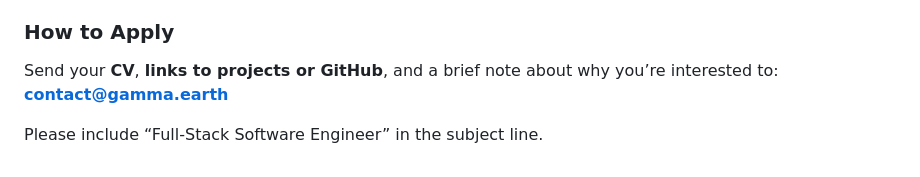
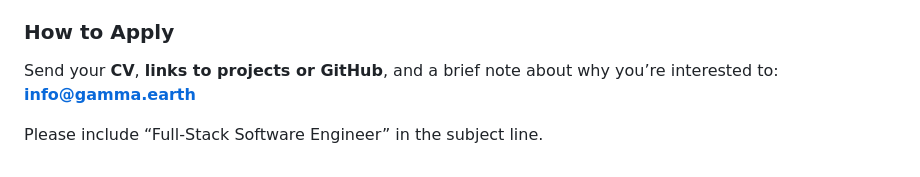
Before and after one commit to gamayos/gamma-earth-api, a Markdown page: docs/careers/careers.md, the part around the change. Rendered like a GitHub page.

Commit message:
Update contact email for job applications

```diff
--- a/docs/careers/careers.md
+++ b/docs/careers/careers.md
@@ -71,6 +71,6 @@ You will play a key role in developing our SaaS platform, integrating AI workflo
 ### How to Apply
 
 Send your **CV**, **links to projects or GitHub**, and a brief note about why you’re interested to:
-**contact@gamma.earth**
+**info@gamma.earth**
 
 Please include “Full-Stack Software Engineer” in the subject line.
```
